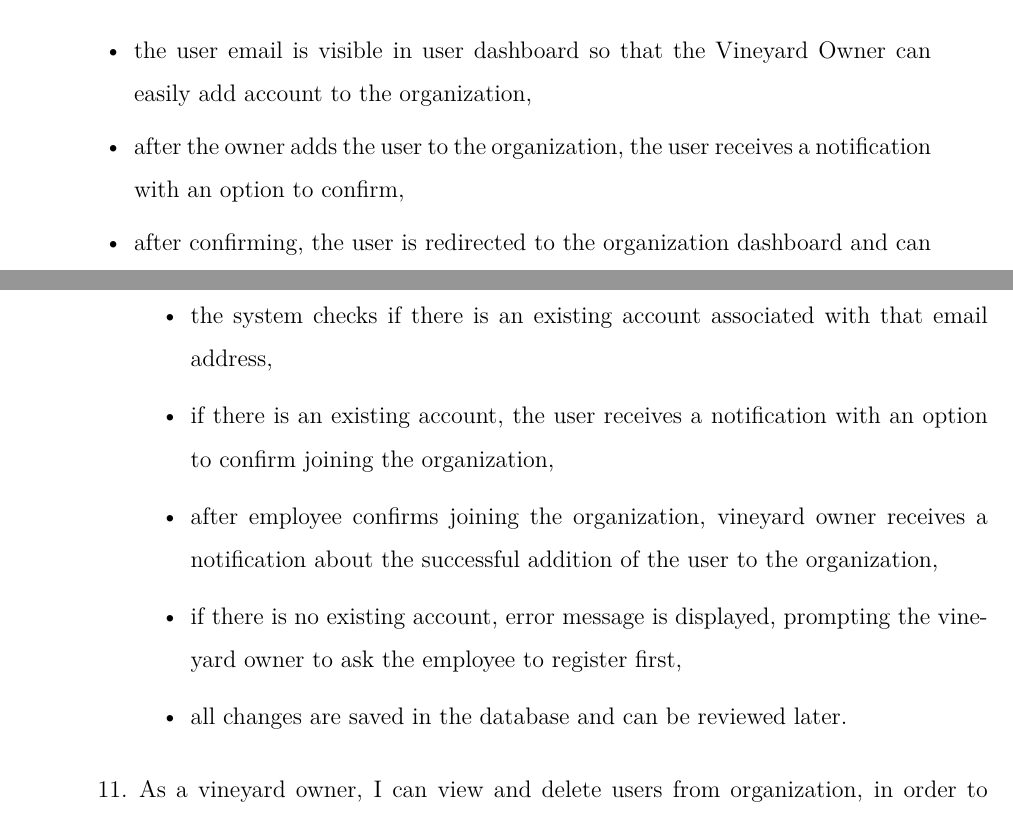
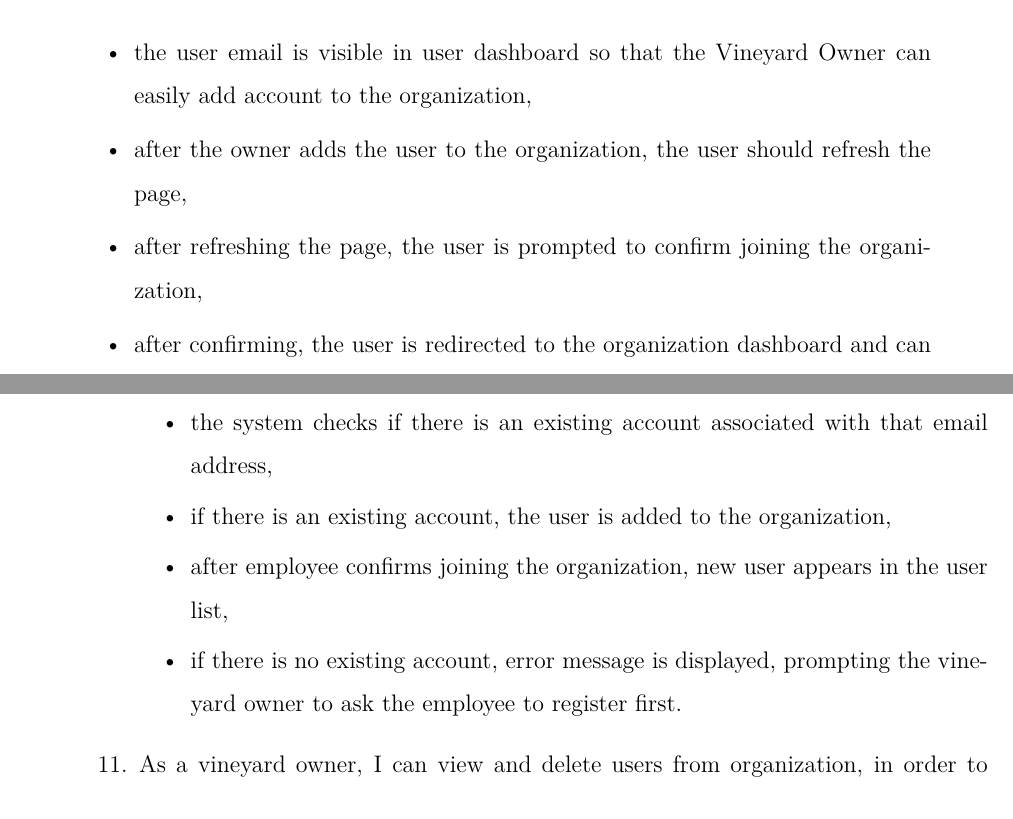
Before and after one commit to DooMx3/Inzynierka, a LaTeX document (docs/main.tex, which reads docs/chapters/system_design.tex): two parts of pages 14 and 27 of 29, joined at a grey line, cut so that both start at the same text. Compiled offline with pdfLaTeX.

Commit message:
IN-115 Change notification logic

```diff
--- a/docs/chapters/system_design.tex
+++ b/docs/chapters/system_design.tex
@@ -196,7 +196,8 @@ User stories are a collection of features described from the perspective of the
 	\\Definition of done:
 	\begin{itemize}
 		\item the user email is visible in user dashboard so that the Vineyard Owner can easily add account to the organization,
-		\item after the owner adds the user to the organization, the user receives a notification with an option to confirm,
+		\item after the owner adds the user to the organization, the user should refresh the page,
+		\item after refreshing the page, the user is prompted to confirm joining the organization,
 		\item after confirming, the user is redirected to the organization dashboard and can access the features based on their assigned role,
 		\item the user is associated with the organization in the database.
 	\end{itemize}
@@ -508,10 +509,9 @@ User stories are a collection of features described from the perspective of the
 	\begin{itemize}
 		\item the vineyard owner is able to enter the email address provided by the employee they want to add to the organization,
 		\item the system checks if there is an existing account associated with that email address,
-		\item if there is an existing account, the user receives a notification with an option to confirm joining the organization,
-		\item after employee confirms joining the organization, vineyard owner receives a notification about the successful addition of the user to the organization,
-		\item if there is no existing account, error message is displayed, prompting the vineyard owner to ask the employee to register first,
-		\item all changes are saved in the database and can be reviewed later.
+		\item if there is an existing account, the user is added to the organization,
+		\item after employee confirms joining the organization, new user appears in the user list,
+		\item if there is no existing account, error message is displayed, prompting the vineyard owner to ask the employee to register first.
 	\end{itemize}
 
     \item As a vineyard owner, I can view and delete users from organization, in order to manage the access to the system and ensure that only authorized personnel can access the vineyard data.
```
Also changed, not shown: pipelines.md (+6 -0 lines).
